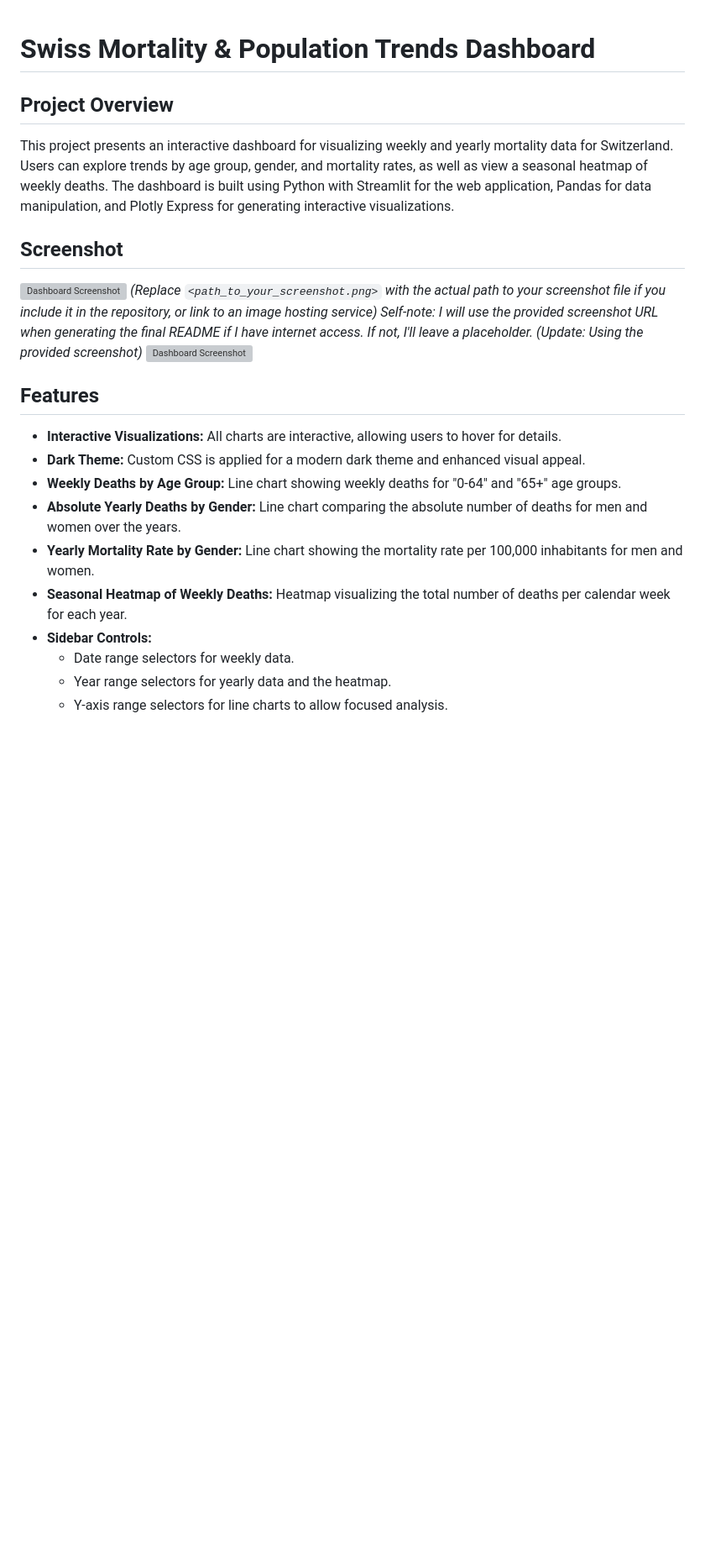
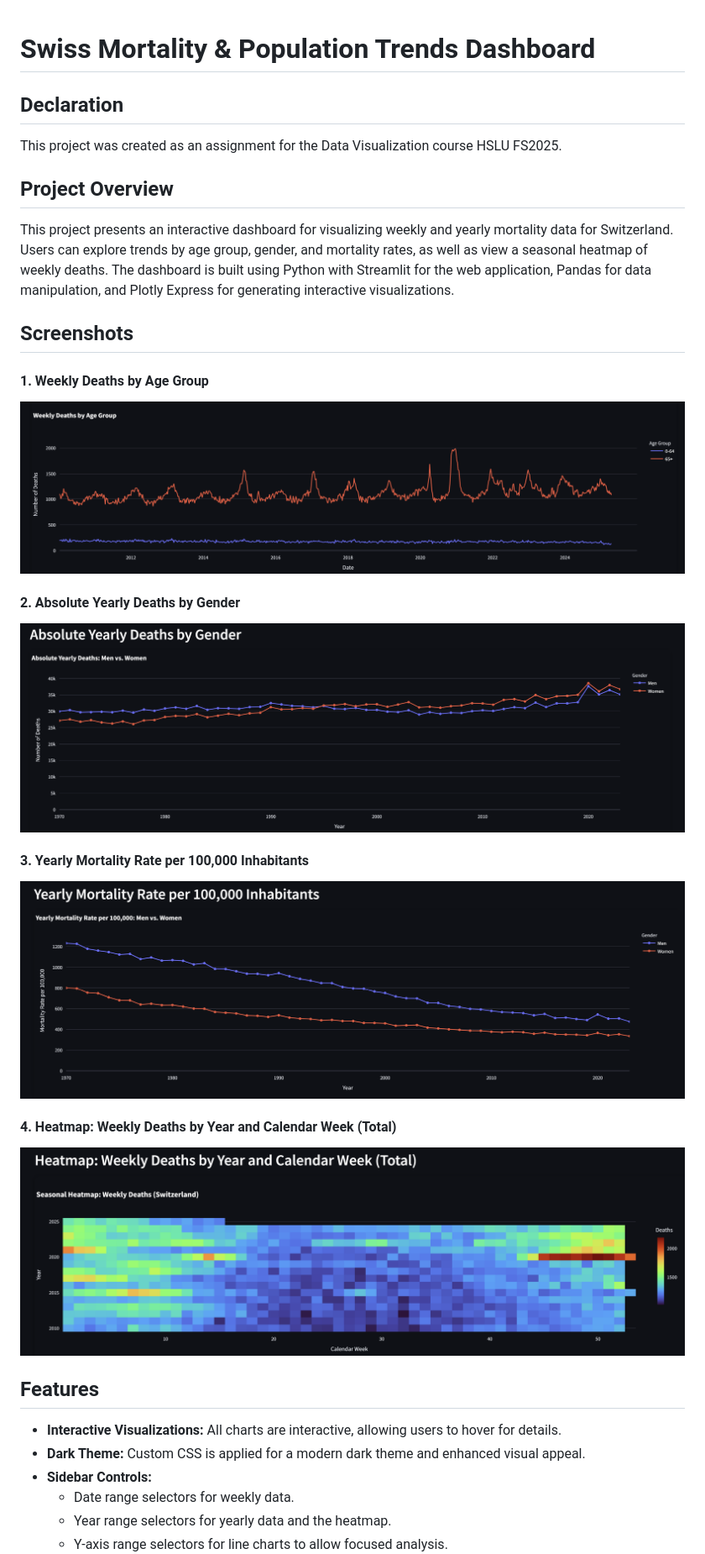
Before and after one commit to drunkPotato/MortalityVisualization, a Markdown page: README.md, the part around one of its changes. Shown at 84% size. Rendered like a GitHub page; blank space fills up the shorter version; grey boxes are pictures that could not be loaded.

```diff
--- a/README.md
+++ b/README.md
@@ -1,25 +1,38 @@
 # Swiss Mortality & Population Trends Dashboard
+
+## Declaration
+
+This project was created as an assignment for the Data Visualization course HSLU FS2025.
+
 
 ## Project Overview
 
-This project presents an interactive dashboard for visualizing weekly and yearly mortality data for Switzerland. Users can explore trends by age group, gender, and mortality rates, as well as view a seasonal heatmap of weekly deaths. The dashboard is built using Python with Streamlit for the web application, Pandas for data manipulation, and Plotly Express for generating interactive visualizations.
+This project presents an interactive dashboard for visualizing weekly and yearly mortality data for Switzerland.
+Users can explore trends by age group, gender, and mortality rates, as well as view a seasonal heatmap of weekly deaths. The dashboard is built using Python with Streamlit for the web application, Pandas for data manipulation, and Plotly Express for generating interactive visualizations.
 
-## Screenshot
 
-![Dashboard Screenshot](<path_to_your_screenshot.png>)
-*(Replace `<path_to_your_screenshot.png>` with the actual path to your screenshot file if you include it in the repository, or link to an image hosting service)*
-*Self-note: I will use the provided screenshot URL when generating the final README if I have internet access. If not, I'll leave a placeholder.*
-*(Update: Using the provided screenshot)*
-![Dashboard Screenshot](https://i.stack.imgur.com/KzQ3L.png)
+## Screenshots
+
+#### 1. Weekly Deaths by Age Group
+
+![Weekly Deaths by Age Group Screenshot](screenshots/Weekly%20Deaths%20by%20Age%20Group.png)
+
+#### 2. Absolute Yearly Deaths by Gender
+
+![Absolute Yearly Deaths by Gender Screenshot](screenshots/Absolute%20Yearly%20Deaths%20by%20Gender.png)
+
+#### 3. Yearly Mortality Rate per 100,000 Inhabitants
+
+![Yearly Mortality Rate per 100,000 Inhabitants Screenshot](screenshots/Yearly%20Mortality%20Rate%20per100,000%20Inhabitants.png)
+
+#### 4. Heatmap: Weekly Deaths by Year and Calendar Week (Total)
+
+![Heatmap of Weekly Deaths Screenshot](screenshots/heatmap.png)
 
 ## Features
 
 *   **Interactive Visualizations:** All charts are interactive, allowing users to hover for details.
 *   **Dark Theme:** Custom CSS is applied for a modern dark theme and enhanced visual appeal.
-*   **Weekly Deaths by Age Group:** Line chart showing weekly deaths for "0-64" and "65+" age groups.
-*   **Absolute Yearly Deaths by Gender:** Line chart comparing the absolute number of deaths for men and women over the years.
-*   **Yearly Mortality Rate by Gender:** Line chart showing the mortality rate per 100,000 inhabitants for men and women.
-*   **Seasonal Heatmap of Weekly Deaths:** Heatmap visualizing the total number of deaths per calendar week for each year.
 *   **Sidebar Controls:**
     *   Date range selectors for weekly data.
     *   Year range selectors for yearly data and the heatmap.
```
Also changed, not shown: other parts of README.md (+16 -44 lines).
